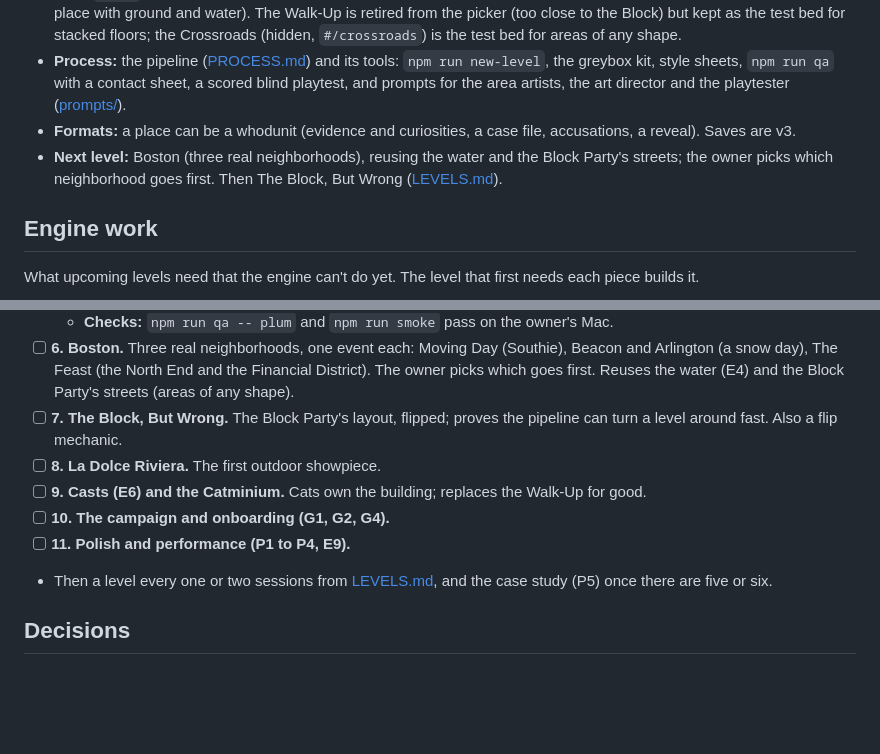
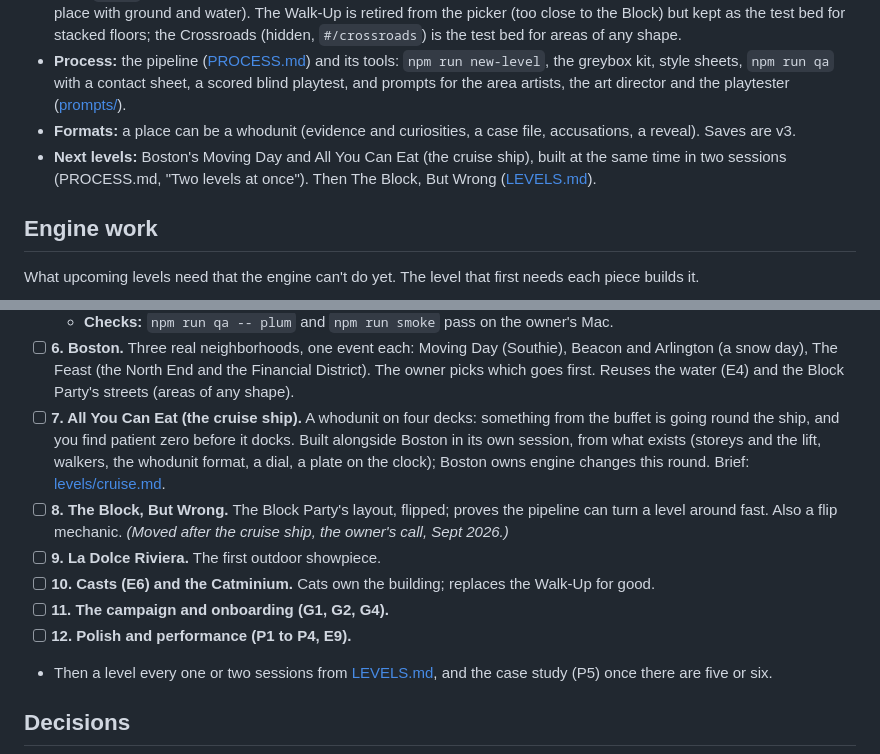
Before and after one commit to uxpreview/squares, a Markdown page: docs/ROADMAP.md, 2 parts joined by grey strips. GitHub-like rendering; blank space fills up the shorter version.

Commit message:
All You Can Eat: the brief (gate 1, the lead's calls); on the roadmap as session 7, ahead of The Block, But Wrong
Co-Authored-By: Claude Opus 5.5 <noreply@anthropic.com>

```diff
--- a/docs/ROADMAP.md
+++ b/docs/ROADMAP.md
@@ -26,7 +26,7 @@ And for a game that adds levels often: **each level should be cheaper to make th
 - **Places:** The Block Party (the Block, connected: sixteen rooms on streets through a day; it replaced the flat Block under its id, `block`), Gooseworth Manor (a whodunit at night, three floors), and Plum Island (a barrier island on a tide, the first place with ground and water). The Walk-Up is retired from the picker (too close to the Block) but kept as the test bed for stacked floors; the Crossroads (hidden, `#/crossroads`) is the test bed for areas of any shape.
 - **Process:** the pipeline ([PROCESS.md](PROCESS.md)) and its tools: `npm run new-level`, the greybox kit, style sheets, `npm run qa` with a contact sheet, a scored blind playtest, and prompts for the area artists, the art director and the playtester ([prompts/](prompts/)).
 - **Formats:** a place can be a whodunit (evidence and curiosities, a case file, accusations, a reveal). Saves are v3.
-- **Next level:** Boston (three real neighborhoods), reusing the water and the Block Party's streets; the owner picks which neighborhood goes first. Then The Block, But Wrong ([LEVELS.md](LEVELS.md)).
+- **Next levels:** Boston's Moving Day and All You Can Eat (the cruise ship), built at the same time in two sessions (PROCESS.md, "Two levels at once"). Then The Block, But Wrong ([LEVELS.md](LEVELS.md)).
 
 ## Engine work
 
@@ -153,11 +153,12 @@ Each is one PR. Order can change; dependencies can't.
   - **It ships:** in the picker after Gooseworth Manor. The night stays printed rather than dimmed.
   - **Checks:** `npm run qa -- plum` and `npm run smoke` pass on the owner's Mac.
 - [ ] **6. Boston.** Three real neighborhoods, one event each: Moving Day (Southie), Beacon and Arlington (a snow day), The Feast (the North End and the Financial District). The owner picks which goes first. Reuses the water (E4) and the Block Party's streets (areas of any shape).
-- [ ] **7. The Block, But Wrong.** The Block Party's layout, flipped; proves the pipeline can turn a level around fast. Also a flip mechanic.
-- [ ] **8. La Dolce Riviera.** The first outdoor showpiece.
-- [ ] **9. Casts (E6) and the Catminium.** Cats own the building; replaces the Walk-Up for good.
-- [ ] **10. The campaign and onboarding (G1, G2, G4).**
-- [ ] **11. Polish and performance (P1 to P4, E9).**
+- [ ] **7. All You Can Eat (the cruise ship).** A whodunit on four decks: something from the buffet is going round the ship, and you find patient zero before it docks. Built alongside Boston in its own session, from what exists (storeys and the lift, walkers, the whodunit format, a dial, a plate on the clock); Boston owns engine changes this round. Brief: [levels/cruise.md](levels/cruise.md).
+- [ ] **8. The Block, But Wrong.** The Block Party's layout, flipped; proves the pipeline can turn a level around fast. Also a flip mechanic. *(Moved after the cruise ship, the owner's call, Sept 2026.)*
+- [ ] **9. La Dolce Riviera.** The first outdoor showpiece.
+- [ ] **10. Casts (E6) and the Catminium.** Cats own the building; replaces the Walk-Up for good.
+- [ ] **11. The campaign and onboarding (G1, G2, G4).**
+- [ ] **12. Polish and performance (P1 to P4, E9).**
 - Then a level every one or two sessions from [LEVELS.md](LEVELS.md), and the case study (P5) once there are five or six.
 
 ## Decisions
```
Also changed, not shown: docs/LEVELS.md (+1 -0 lines), docs/levels/cruise.md (added, +178 -0 lines).
